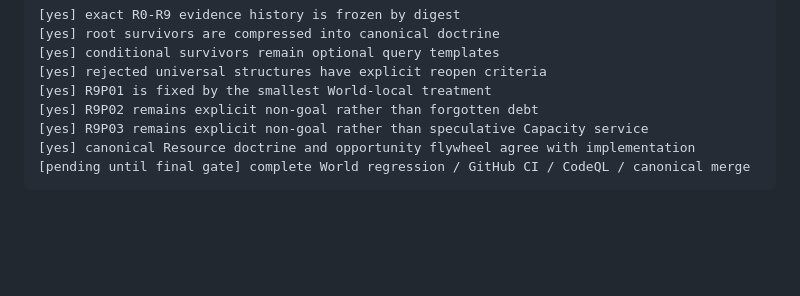
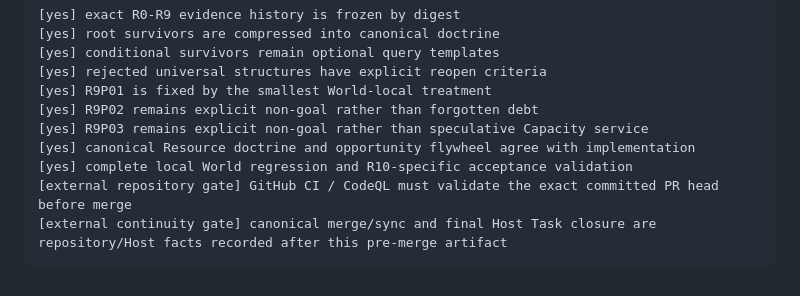
Before and after one commit to ordivon-org/ordivon-world, a Markdown page: docs/resource-ontology-r10-compression-promotion.md, the part around the change. Drawn GitHub-style; blank space fills up the shorter version.

Commit message:
docs: clarify r10 external closeout gates

````diff
--- a/docs/resource-ontology-r10-compression-promotion.md
+++ b/docs/resource-ontology-r10-compression-promotion.md
@@ -290,5 +290,7 @@ R10 is complete when all are true:
 [yes] R9P02 remains explicit non-goal rather than forgotten debt
 [yes] R9P03 remains explicit non-goal rather than speculative Capacity service
 [yes] canonical Resource doctrine and opportunity flywheel agree with implementation
-[pending until final gate] complete World regression / GitHub CI / CodeQL / canonical merge
+[yes] complete local World regression and R10-specific acceptance validation
+[external repository gate] GitHub CI / CodeQL must validate the exact committed PR head before merge
+[external continuity gate] canonical merge/sync and final Host Task closure are repository/Host facts recorded after this pre-merge artifact
 ```
````
